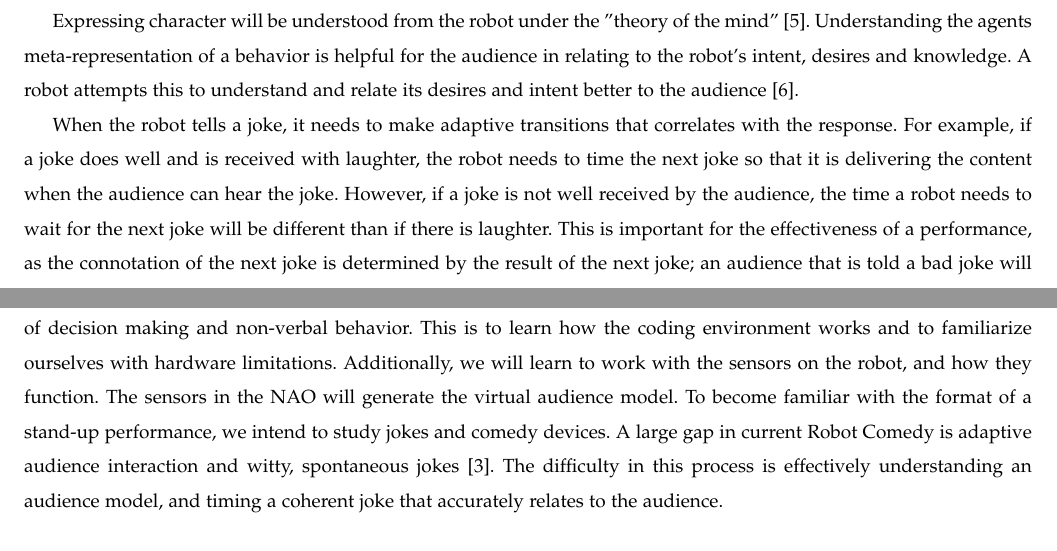
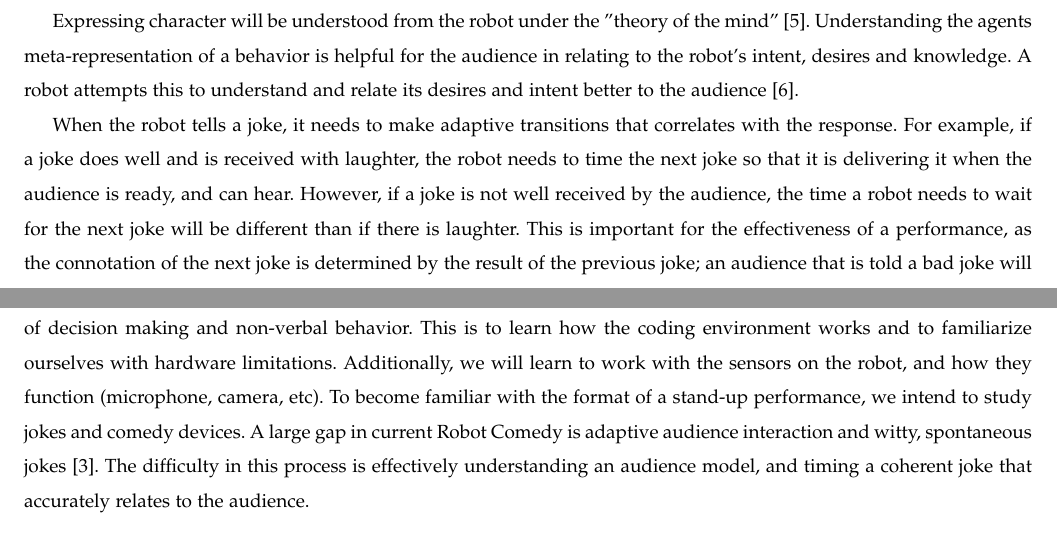
Before and after one commit to shinga/Making-an-Effective-Robot-Comedian, a LaTeX paper (docs/requirements_doc/requirements.tex): two parts of pages 3 and 4 of 8, joined at a grey line, cut so that both start at the same text. Compiled offline with pdfLaTeX; a missing font is replaced by an installed copy or a similar font; a LaTeX package or settings file that is missing is left out.

Commit message:
Added more content to R3 in hypothesis

```diff
--- a/docs/requirements_doc/requirements.tex
+++ b/docs/requirements_doc/requirements.tex
@@ -121,13 +121,13 @@ We hypothesize a distinct character for the robot will positively influence the
 
 Expressing character will be understood from the robot under the "theory of the mind" \cite{leslie}. Understanding the agents meta-representation of a behavior is helpful for the audience in relating to the robot's intent, desires and knowledge. A robot attempts this to understand and relate its desires and intent better to the audience \cite{theoryOfMindRobots}.
 
-When the robot tells a joke, it needs to make adaptive transitions that correlates with the response. For example, if a joke does well and is received with laughter, the robot needs to time the next joke so that it is delivering the content when the audience can hear the joke. However, if a joke is not well received by the audience, the time a robot needs to wait for the next joke will be different than if there is laughter. This is important for the effectiveness of a performance, as the connotation of the next joke is determined by the result of the next joke; an audience that is told a bad joke will be hesitant to enjoy a joke if the previous jokes were bad. A robot comedian needs to be able to stay in a joke if the audience likes it, or address/recover the bad joke before starting a new sequence.
+When the robot tells a joke, it needs to make adaptive transitions that correlates with the response. For example, if a joke does well and is received with laughter, the robot needs to time the next joke so that it is delivering it when the audience is ready, and can hear. However, if a joke is not well received by the audience, the time a robot needs to wait for the next joke will be different than if there is laughter. This is important for the effectiveness of a performance, as the connotation of the next joke is determined by the result of the previous joke; an audience that is told a bad joke will be hesitant to enjoy a joke if the previous jokes were bad. A robot comedian needs to be able to stay in a joke if the audience likes it, or address/recover the bad joke before starting a new sequence.
 
 \section{Research Approach}
 This project will be carried out in three phases; A learning and exploration phase in Fall term, a prototyping and testing phase in the Winter, and our evaluation phase Spring term.
 
 \subsection{Learning/Exploration Phase}
-This phase of our development will focus on understanding Social Robotics and the technology of the robot. The three of us will become familiar with stand-up comedy and the dynamics of an audience-comedian interaction. The NAO robot behaviors are programmed in the software Choregraphe, which has an API for python. We will test primitive scripts of decision making and non-verbal behavior. This is to learn how the coding environment works and to familiarize ourselves with hardware limitations. Additionally, we will learn to work with the sensors on the robot, and how they function. The sensors in the NAO will generate the virtual audience model. To become familiar with the format of a stand-up performance, we intend to study jokes and comedy devices. A large gap in current Robot Comedy is adaptive audience interaction and witty, spontaneous jokes \cite{KatevasRobot:2014}. The difficulty in this process is effectively understanding an audience model, and timing a coherent joke that accurately relates to the audience.
+This phase of our development will focus on understanding Social Robotics and the technology of the robot. The three of us will become familiar with stand-up comedy and the dynamics of an audience-comedian interaction. The NAO robot behaviors are programmed in the software Choregraphe, which has an API for python. We will test primitive scripts of decision making and non-verbal behavior. This is to learn how the coding environment works and to familiarize ourselves with hardware limitations. Additionally, we will learn to work with the sensors on the robot, and how they function (microphone, camera, etc). To become familiar with the format of a stand-up performance, we intend to study jokes and comedy devices. A large gap in current Robot Comedy is adaptive audience interaction and witty, spontaneous jokes \cite{KatevasRobot:2014}. The difficulty in this process is effectively understanding an audience model, and timing a coherent joke that accurately relates to the audience.
 
 \subsection{Prototyping/Testing Phase}
 In the prototyping and testing phase, we will develop early sets for the robot. These implementations need to reflect and support our research questions. Crowd-work will involve audience sensing, as well as jokes that incorporate a measurement of response from the audience. Character implementation will involve testing the differences in effectiveness of robot vs human joke delivery, and the effectiveness of robo-centric jokes. As a stretch goal, we also hope to prototype and test the effectiveness of adapting a set to the audience, using intelligent calibration of the sensors.
```
